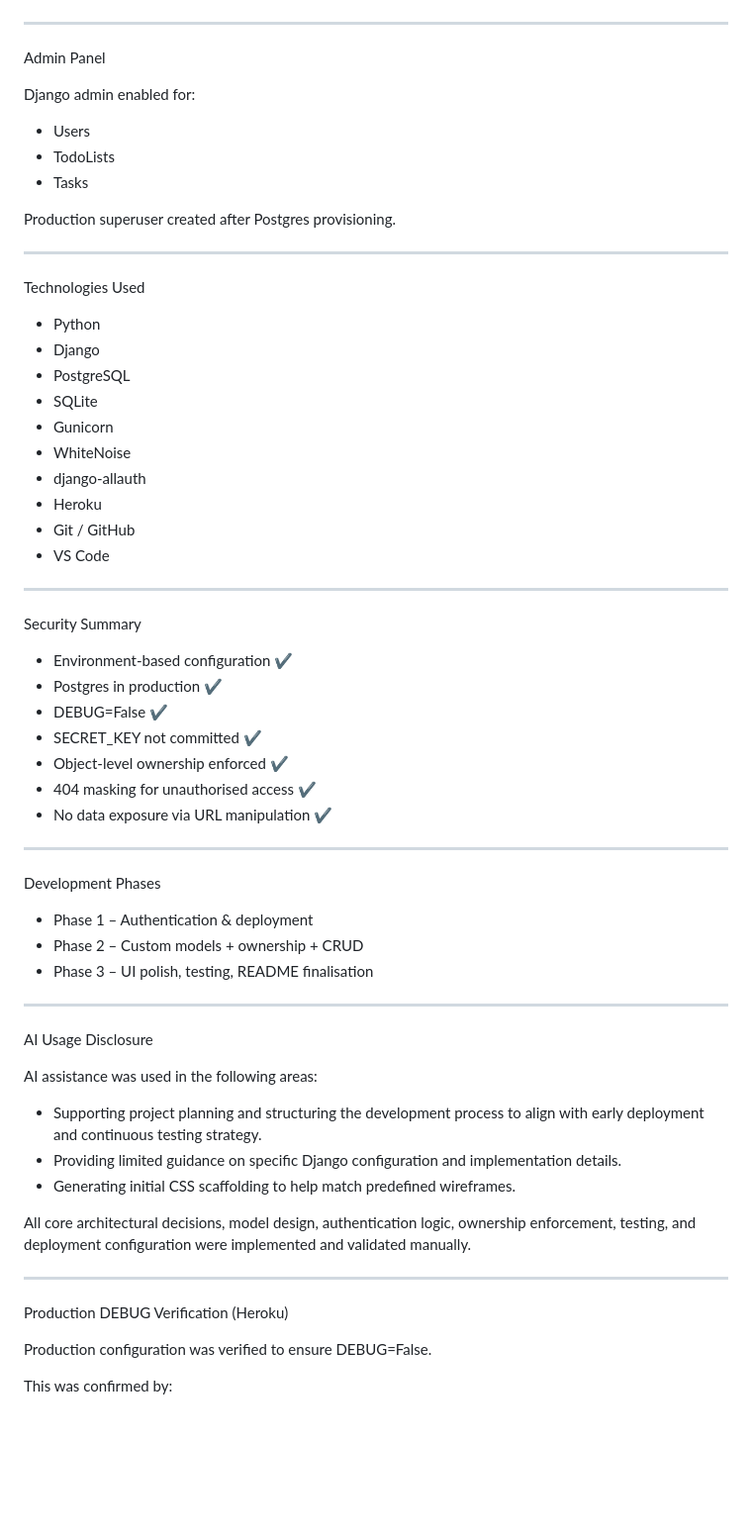
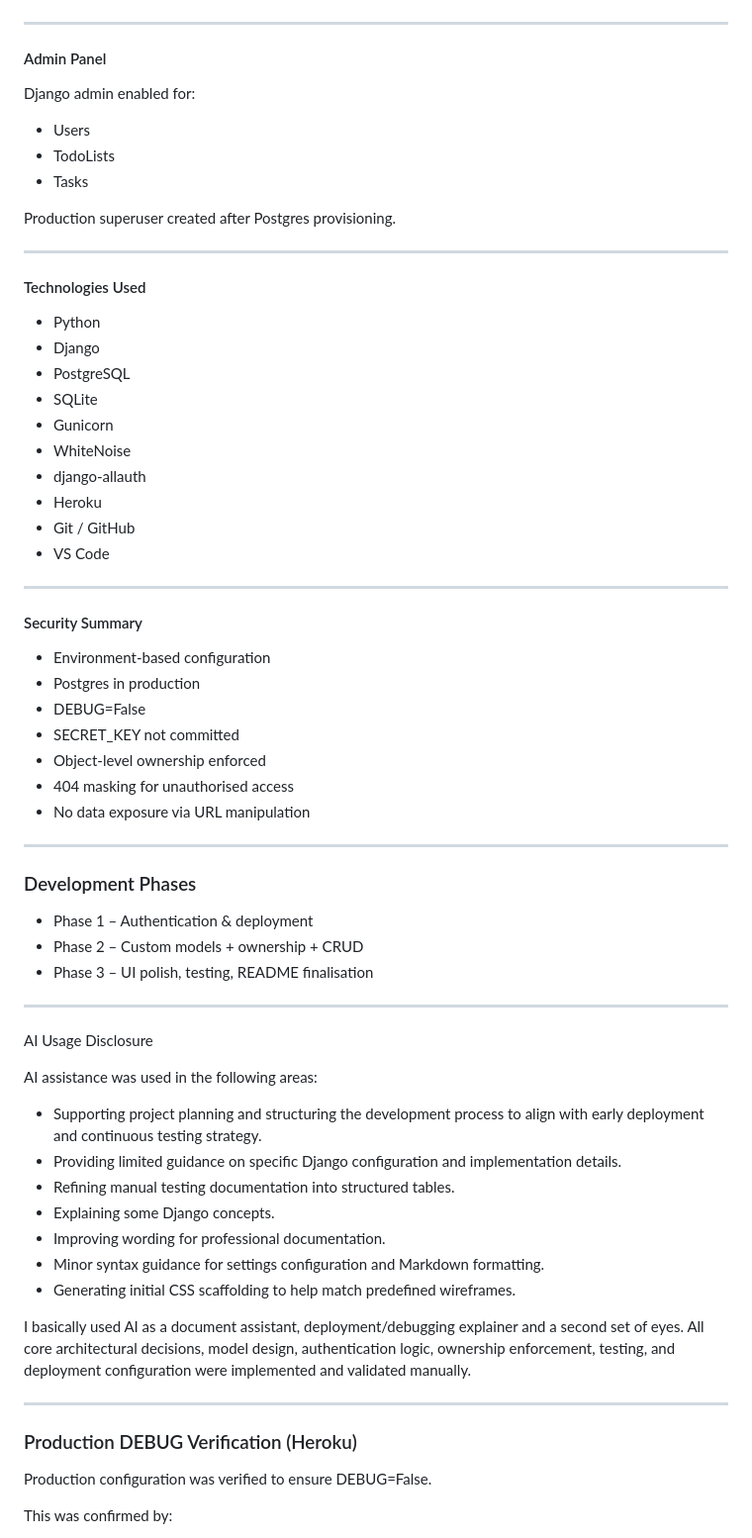
Before and after one commit to Shieldsx/capstone_project, a Markdown page: README.md, the part around one of its changes. Shown at 99% size. Rendered like a GitHub page; blank space fills up the shorter version.

```diff
--- a/README.md
+++ b/README.md
@@ -277,7 +277,7 @@ All tests passed.
 
 --------------------------------------------
 
-Admin Panel
+#### Admin Panel
 
 Django admin enabled for:
   - Users
@@ -288,7 +288,7 @@ Production superuser created after Postgres provisioning.
 
 -------------------------------------
 
-Technologies Used
+#### Technologies Used
   - Python
   - Django
   - PostgreSQL
@@ -302,18 +302,18 @@ Technologies Used
 
 ---------------------------------------------------------
 
-Security Summary
- - Environment-based configuration ✔
- - Postgres in production ✔
- - DEBUG=False ✔
- - SECRET_KEY not committed ✔
- - Object-level ownership enforced ✔
- - 404 masking for unauthorised access ✔
- - No data exposure via URL manipulation ✔
+#### Security Summary
+ - Environment-based configuration
+ - Postgres in production
+ - DEBUG=False
+ - SECRET_KEY not committed
+ - Object-level ownership enforced
+ - 404 masking for unauthorised access
+ - No data exposure via URL manipulation
 
 ---------------------------------------------------
 
-Development Phases
+### Development Phases
 
 - Phase 1 – Authentication & deployment
 - Phase 2 – Custom models + ownership + CRUD
@@ -326,13 +326,17 @@ AI Usage Disclosure
 AI assistance was used in the following areas:
   - Supporting project planning and structuring the development process to align with early deployment and continuous testing strategy.
   - Providing limited guidance on specific Django configuration and implementation details.
+  - Refining manual testing documentation into structured tables.
+  - Explaining some Django concepts.
+  - Improving wording for professional documentation.
+  - Minor syntax guidance for settings configuration and Markdown formatting.
   - Generating initial CSS scaffolding to help match predefined wireframes.
 
-All core architectural decisions, model design, authentication logic, ownership enforcement, testing, and deployment configuration were implemented and validated manually.
+I basically used AI as a document assistant, deployment/debugging explainer and a second set of eyes. All core architectural decisions, model design, authentication logic, ownership enforcement, testing, and deployment configuration were implemented and validated manually.
 
 -----------------------------------------------------------------------
 
-Production DEBUG Verification (Heroku)
+### Production DEBUG Verification (Heroku)
 
 Production configuration was verified to ensure DEBUG=False.
 
```
Also changed, not shown: other parts of README.md (+18 -18 lines).
